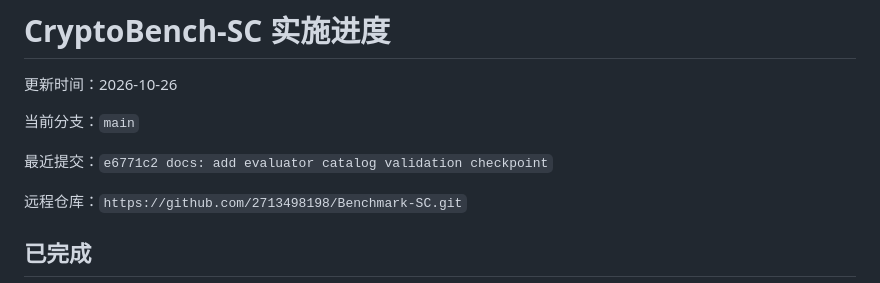
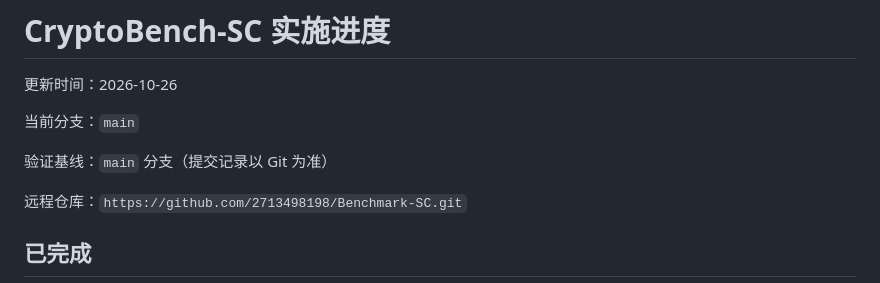
Before and after one commit to 2713498198/Benchmark-SC, a Markdown page: docs/implementation-status.md, the part around the change. Drawn GitHub-style.

Commit message:
docs: keep verification baseline current

```diff
--- a/docs/implementation-status.md
+++ b/docs/implementation-status.md
@@ -4,7 +4,7 @@
 
 当前分支：`main`
 
-最近提交：`e6771c2 docs: add evaluator catalog validation checkpoint`
+验证基线：`main` 分支（提交记录以 Git 为准）
 
 远程仓库：`https://github.com/2713498198/Benchmark-SC.git`
 
```
